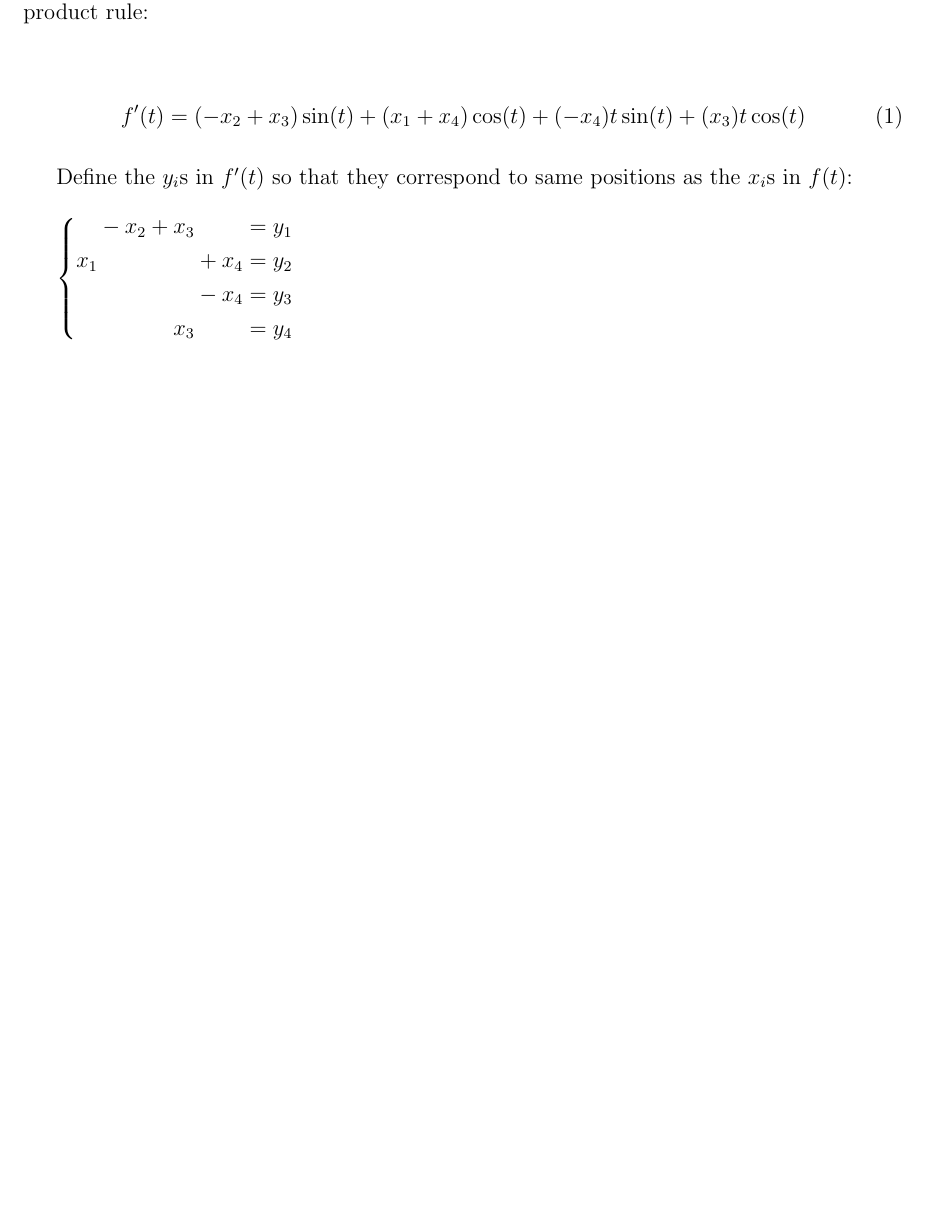
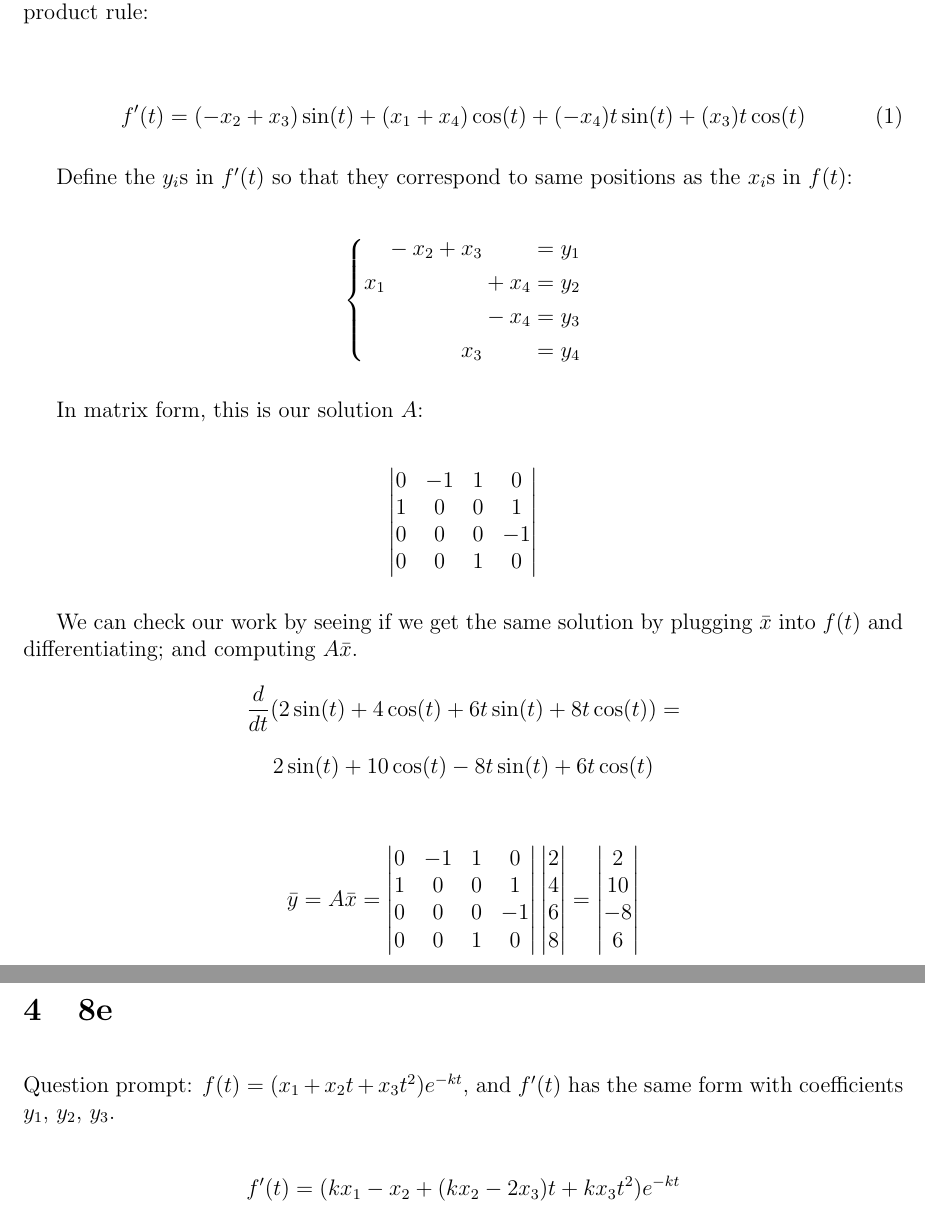
Before and after one commit to broomej/m308_w4_cp, a LaTeX document (presentation.tex): part of page 2 of 2 before the commit and two parts of pages 2 and 3 of 3 after it, the two joined at a grey line, cut so that both start at the same text, the shorter picture padded with empty space. Compiled offline with pdfLaTeX.

Commit message:
add 8d first draft

```diff
--- a/presentation.tex
+++ b/presentation.tex
@@ -69,6 +69,49 @@ f'(t) = (-x_2 + x_3)\sin(t) + (x_1 + x_4)\cos(t) + (-x_4)t\sin(t) + (x_3)t\cos(t
 Define the $y_i$s in $f'(t)$ so that they correspond to same positions as the $x_i$s in $f(t)$:
 % that is, y_1 is in front sin(t) etc
 
+\[
 \systeme{-x_2 + x_3 = y_1, x_1 + x_4 = y_2, -x_4 = y_3,x_3 = y_4}
+\]
 
+In matrix form, this is our solution $A$:
+
+\[
+\begin{vmatrix}
+  0 & -1 & 1 & 0 \\
+  1 & 0 & 0 & 1 \\
+  0 & 0 & 0 & -1 \\
+  0 & 0 & 1 & 0
+\end{vmatrix}
+\]
+
+We can check our work by seeing if we get the same solution by plugging
+$\bar{x}$ into $f(t)$ and differentiating; and computing $A\bar{x}$.
+% make sure you remember the rules for matrix multiplication.
+\[
+  \frac{d}{dt}(2\sin(t)+4\cos(t)+6t\sin(t)+8t\cos(t)) =
+\]
+\[
+  2\sin(t)+10\cos(t)-8t\sin(t)+6t\cos(t)
+\]
+\bigbreak{}
+\[
+  \bar{y} = A\bar{x} =
+  \begin{vmatrix}
+    0 & -1 & 1 & 0 \\
+    1 & 0 & 0 & 1 \\
+    0 & 0 & 0 & -1 \\
+    0 & 0 & 1 & 0
+    \end{vmatrix}
+  \begin{vmatrix} 2 \\ 4 \\ 6 \\ 8\end{vmatrix} =
+  \begin{vmatrix} 2 \\ 10 \\ -8 \\ 6 \end{vmatrix}
+\]
+
+\section{8e}
+
+Question prompt: $f(t) = (x_1 + x_2t + x_3t^2)e^{-kt}$, and $f'(t)$ has the same
+form with coefficients $y_1$, $y_2$, $y_3$.
+
+\[
+  f'(t) = (kx_1 - x_2 + (kx_2-2x_3)t + kx_3t^2)e^{-kt}
+\]
 \end{document}
```
